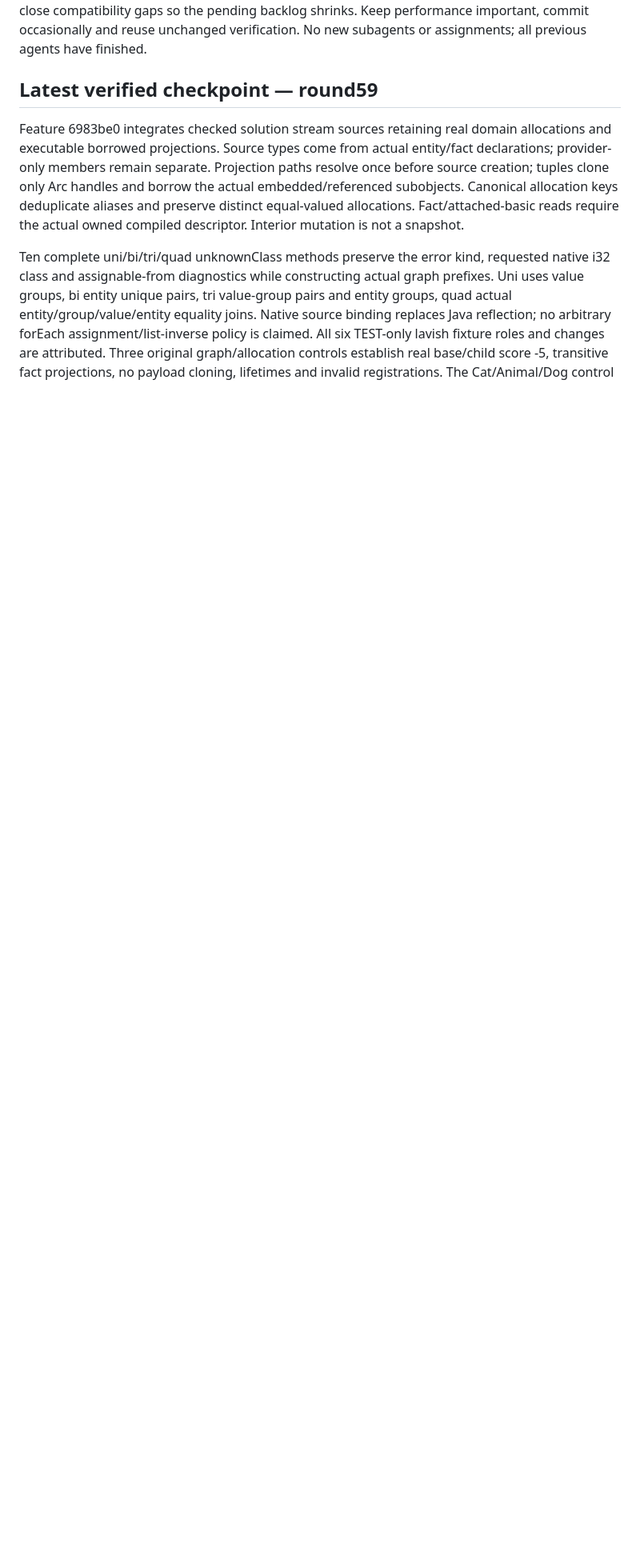
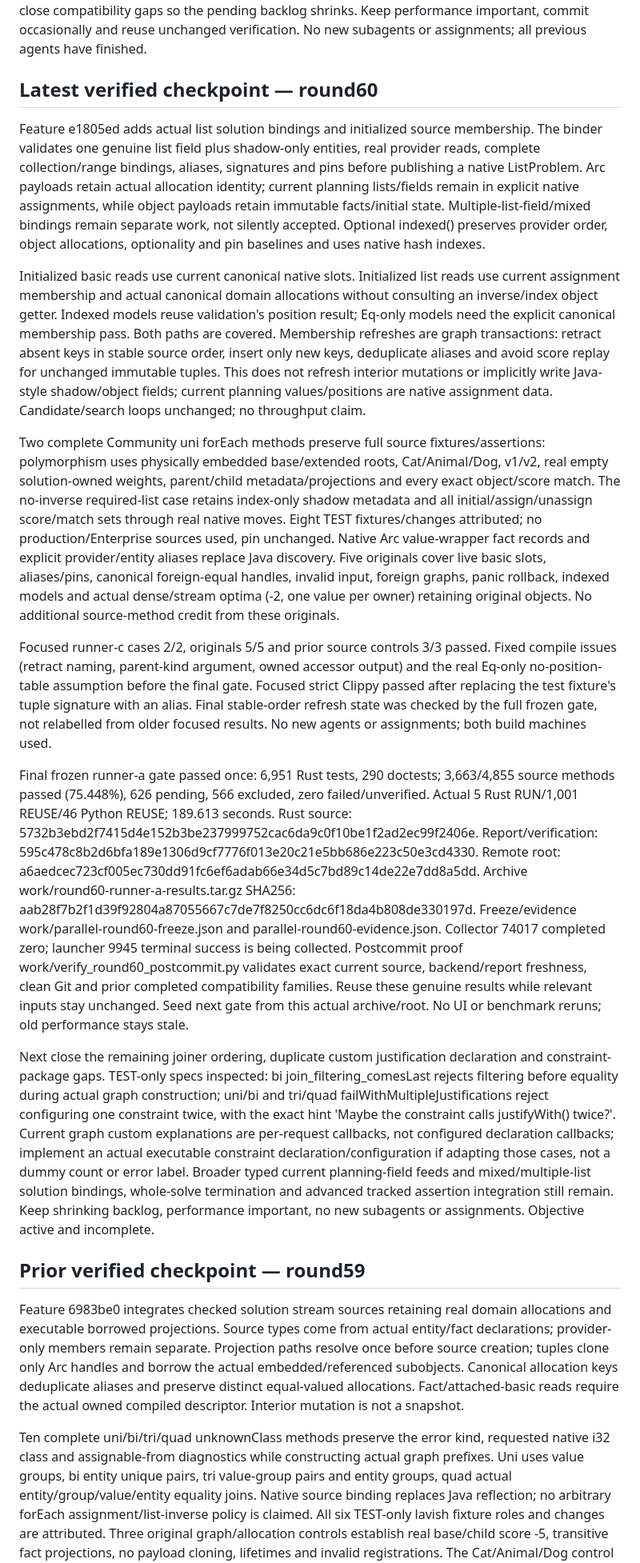
Before and after one commit to guwidoe/TimeTuck, a Markdown page: docs/next-session.md, the part around the change. Shown at 80% size. Drawn GitHub-style; blank space fills up the shorter version.

Commit message:
docs(handoff): record verified initialized source bindings

```diff
--- a/docs/next-session.md
+++ b/docs/next-session.md
@@ -16,7 +16,74 @@ compatibility gaps so the pending backlog shrinks. Keep performance important,
 commit occasionally and reuse unchanged verification. No new subagents or
 assignments; all previous agents have finished.
 
-## Latest verified checkpoint — round59
+## Latest verified checkpoint — round60
+
+Feature e1805ed adds actual list solution bindings and initialized source membership.
+The binder validates one genuine list field plus shadow-only entities, real provider
+reads, complete collection/range bindings, aliases, signatures and pins before
+publishing a native ListProblem. Arc payloads retain actual allocation identity;
+current planning lists/fields remain in explicit native assignments, while object
+payloads retain immutable facts/initial state. Multiple-list-field/mixed bindings
+remain separate work, not silently accepted. Optional indexed() preserves provider
+order, object allocations, optionality and pin baselines and uses native hash indexes.
+
+Initialized basic reads use current canonical native slots. Initialized list reads
+use current assignment membership and actual canonical domain allocations without
+consulting an inverse/index object getter. Indexed models reuse validation's position
+result; Eq-only models need the explicit canonical membership pass. Both paths are
+covered. Membership refreshes are graph transactions: retract absent keys in stable
+source order, insert only new keys, deduplicate aliases and avoid score replay for
+unchanged immutable tuples. This does not refresh interior mutations or implicitly
+write Java-style shadow/object fields; current planning values/positions are native
+assignment data. Candidate/search loops unchanged; no throughput claim.
+
+Two complete Community uni forEach methods preserve full source fixtures/assertions:
+polymorphism uses physically embedded base/extended roots, Cat/Animal/Dog, v1/v2,
+real empty solution-owned weights, parent/child metadata/projections and every exact
+object/score match. The no-inverse required-list case retains index-only shadow
+metadata and all initial/assign/unassign score/match sets through real native moves.
+Eight TEST fixtures/changes attributed; no production/Enterprise sources used, pin
+unchanged. Native Arc value-wrapper fact records and explicit provider/entity aliases
+replace Java discovery. Five originals cover live basic slots, aliases/pins,
+canonical foreign-equal handles, invalid input, foreign graphs, panic rollback,
+indexed models and actual dense/stream optima (-2, one value per owner) retaining
+original objects. No additional source-method credit from these originals.
+
+Focused runner-c cases 2/2, originals 5/5 and prior source controls 3/3 passed. Fixed
+compile issues (retract naming, parent-kind argument, owned accessor output) and the
+real Eq-only no-position-table assumption before the final gate. Focused strict
+Clippy passed after replacing the test fixture's tuple signature with an alias.
+Final stable-order refresh state was checked by the full frozen gate, not relabelled
+from older focused results. No new agents or assignments; both build machines used.
+
+Final frozen runner-a gate passed once: 6,951 Rust tests, 290 doctests;
+3,663/4,855 source methods passed (75.448%), 626 pending, 566 excluded, zero
+failed/unverified. Actual 5 Rust RUN/1,001 REUSE/46 Python REUSE; 189.613 seconds.
+Rust source: 5732b3ebd2f7415d4e152b3be237999752cac6da9c0f10be1f2ad2ec99f2406e.
+Report/verification: 595c478c8b2d6bfa189e1306d9cf7776f013e20c21e5bb686e223c50e3cd4330.
+Remote root: a6aedcec723cf005ec730dd91fc6ef6adab66e34d5c7bd89c14de22e7dd8a5dd.
+Archive work/round60-runner-a-results.tar.gz SHA256:
+aab28f7b2f1d39f92804a87055667c7de7f8250cc6dc6f18da4b808de330197d.
+Freeze/evidence work/parallel-round60-freeze.json and parallel-round60-evidence.json.
+Collector 74017 completed zero; launcher 9945 terminal success is being collected.
+Postcommit proof work/verify_round60_postcommit.py validates exact current source,
+backend/report freshness, clean Git and prior completed compatibility families.
+Reuse these genuine results while relevant inputs stay unchanged. Seed next gate
+from this actual archive/root. No UI or benchmark reruns; old performance stays stale.
+
+Next close the remaining joiner ordering, duplicate custom justification declaration
+and constraint-package gaps. TEST-only specs inspected: bi join_filtering_comesLast
+rejects filtering before equality during actual graph construction; uni/bi and
+tri/quad failWithMultipleJustifications reject configuring one constraint twice,
+with the exact hint 'Maybe the constraint calls justifyWith() twice?'. Current graph
+custom explanations are per-request callbacks, not configured declaration callbacks;
+implement an actual executable constraint declaration/configuration if adapting
+those cases, not a dummy count or error label. Broader typed current planning-field
+feeds and mixed/multiple-list solution bindings, whole-solve termination and advanced
+tracked assertion integration still remain. Keep shrinking backlog, performance
+important, no new subagents or assignments. Objective active and incomplete.
+
+## Prior verified checkpoint — round59
 
 Feature 6983be0 integrates checked solution stream sources retaining real domain
 allocations and executable borrowed projections. Source types come from actual
```
